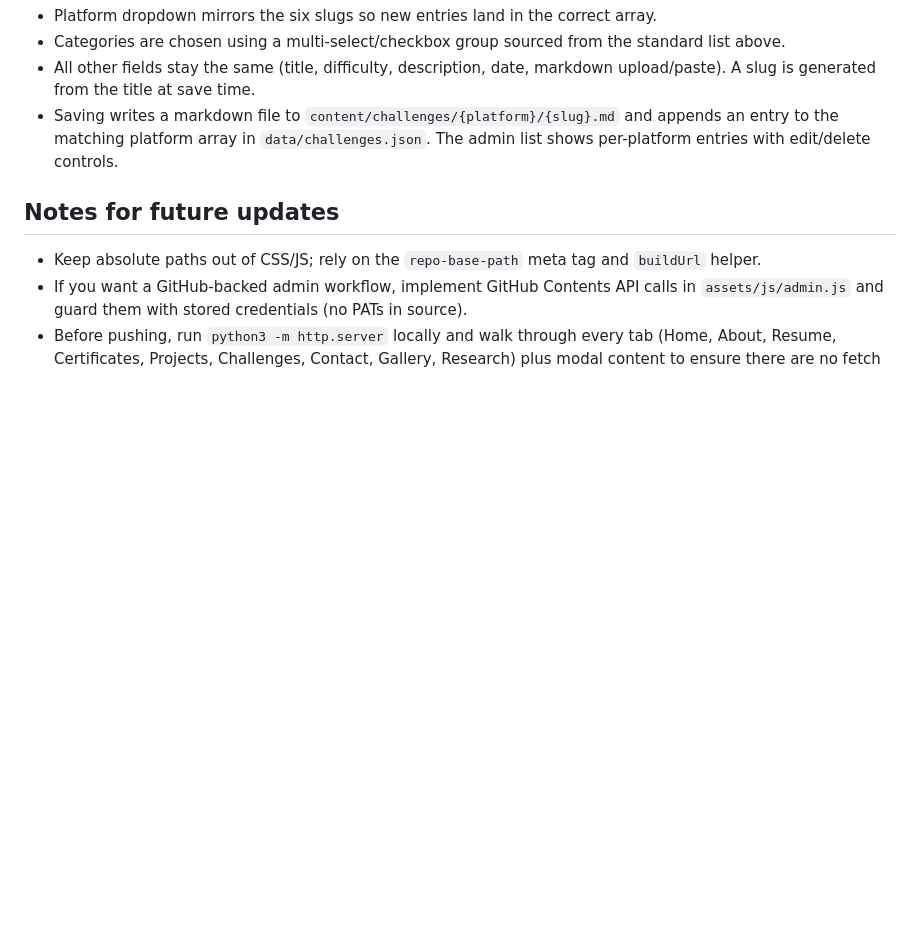
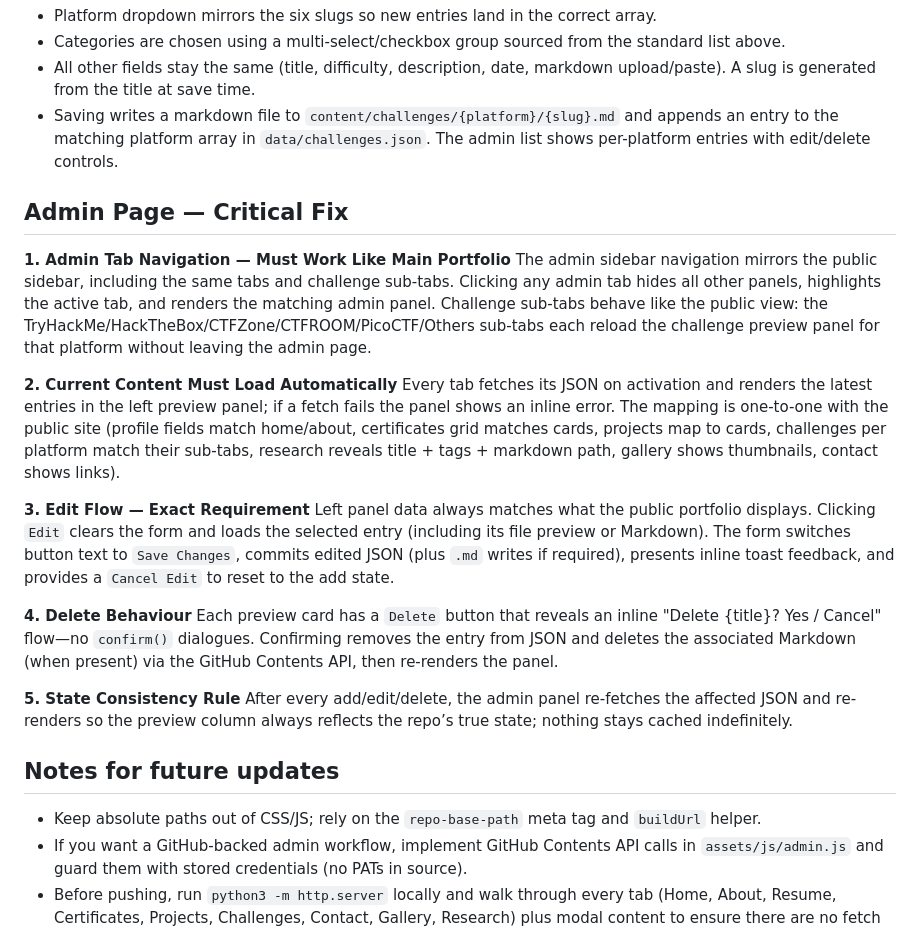
Before and after one commit to Mathewrean/my_portfolio, a Markdown page: README.md, the part around the change. Drawn GitHub-style; blank space fills up the shorter version.

Commit message:
Enhance admin panel functionality with critical fixes for navigation, content loading, edit flow, delete behavior, and state consistency

```diff
--- a/README.md
+++ b/README.md
@@ -93,6 +93,23 @@ Cloud Security, Mobile Security, Active Directory, Malware Analysis, Threat Hunt
 - All other fields stay the same (title, difficulty, description, date, markdown upload/paste). A slug is generated from the title at save time.
 - Saving writes a markdown file to `content/challenges/{platform}/{slug}.md` and appends an entry to the matching platform array in `data/challenges.json`. The admin list shows per-platform entries with edit/delete controls.
 
+## Admin Page — Critical Fix
+
+**1. Admin Tab Navigation — Must Work Like Main Portfolio**
+The admin sidebar navigation mirrors the public sidebar, including the same tabs and challenge sub-tabs. Clicking any admin tab hides all other panels, highlights the active tab, and renders the matching admin panel. Challenge sub-tabs behave like the public view: the TryHackMe/HackTheBox/CTFZone/CTFROOM/PicoCTF/Others sub-tabs each reload the challenge preview panel for that platform without leaving the admin page.
+
+**2. Current Content Must Load Automatically**
+Every tab fetches its JSON on activation and renders the latest entries in the left preview panel; if a fetch fails the panel shows an inline error. The mapping is one-to-one with the public site (profile fields match home/about, certificates grid matches cards, projects map to cards, challenges per platform match their sub-tabs, research reveals title + tags + markdown path, gallery shows thumbnails, contact shows links).
+
+**3. Edit Flow — Exact Requirement**
+Left panel data always matches what the public portfolio displays. Clicking `Edit` clears the form and loads the selected entry (including its file preview or Markdown). The form switches button text to `Save Changes`, commits edited JSON (plus `.md` writes if required), presents inline toast feedback, and provides a `Cancel Edit` to reset to the add state.
+
+**4. Delete Behaviour**
+Each preview card has a `Delete` button that reveals an inline "Delete {title}? Yes / Cancel" flow—no `confirm()` dialogues. Confirming removes the entry from JSON and deletes the associated Markdown (when present) via the GitHub Contents API, then re-renders the panel.
+
+**5. State Consistency Rule**
+After every add/edit/delete, the admin panel re-fetches the affected JSON and re-renders so the preview column always reflects the repo’s true state; nothing stays cached indefinitely.
+
 ## Notes for future updates
 
 - Keep absolute paths out of CSS/JS; rely on the `repo-base-path` meta tag and `buildUrl` helper.
```
